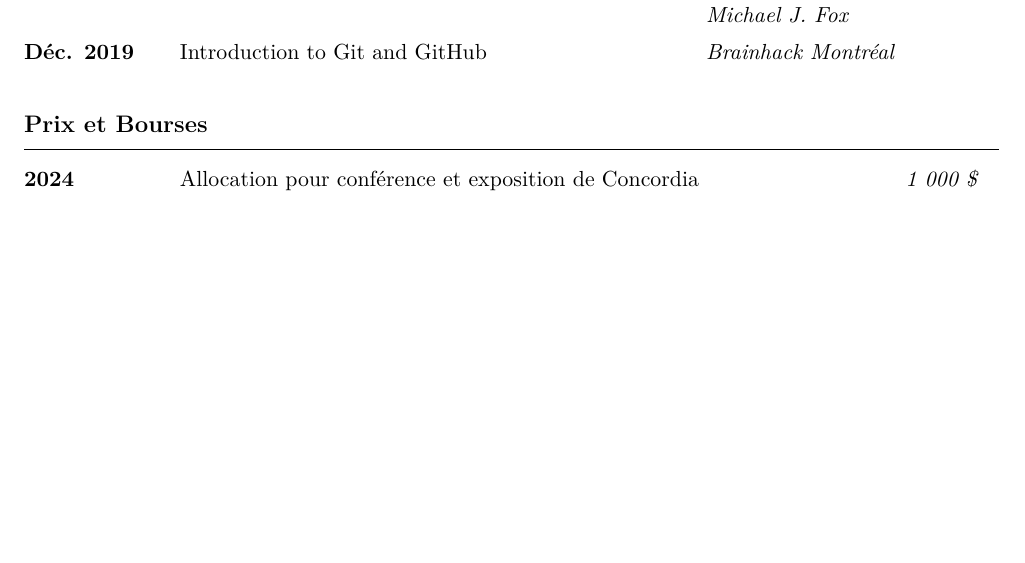
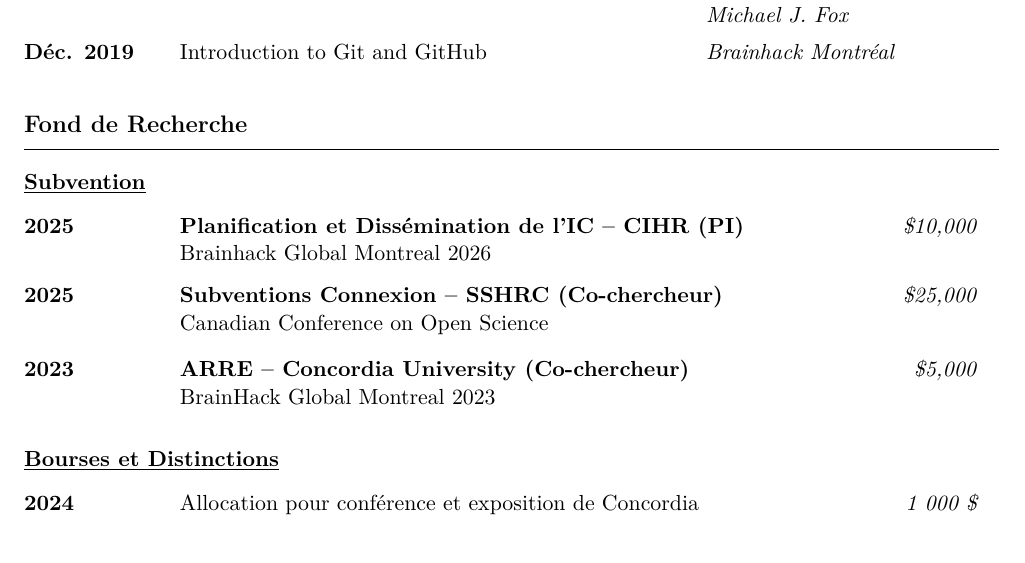
Before and after one commit to mathdugre/cv, a LaTeX CV (cv-fr.tex): part of page 2 of 4 before the commit and part of page 2 of 5 after it, cut so that both start at the same text, the shorter picture padded with empty space. Compiled offline with pdfLaTeX.

Commit message:
Update content

```diff
--- a/cv-fr.tex
+++ b/cv-fr.tex
@@ -37,7 +37,13 @@ Pour une liste complète de mes contributions de code et projets, veuillez visit
 \cvtalk{Juin 2025}{Conducting Novel and Replicative Analyses of PPMI Imaging Data with the LivingPark Tool}{Série de webinaires de la communauté de pratique de données de la Fondation Michael J. Fox}
 \cvtalk{Déc. 2019}{Introduction to Git and GitHub}{Brainhack Montréal}
 
-\section{Prix et Bourses}
+\section{Fond de Recherche}
+\subsection{Subvention}
+\cventry{2025}{Planification et Dissémination de l'IC -- CIHR (PI)}{\$10,000}{Brainhack Global Montreal 2026}
+\cventry{2025}{Subventions Connexion -- SSHRC (Co-chercheur)}{\$25,000}{Canadian Conference on Open Science}
+\cventry{2023}{ARRE -- Concordia University (Co-chercheur)}{\$5,000}{BrainHack Global Montreal 2023}
+
+\subsection{Bourses et Distinctions}
 \cvitem{2024}{Allocation pour conférence et exposition de Concordia}{1 000 \$}
 \cvitem{2023--2026}{Bourse d'études supérieures doctorat (BESRC D) --- CRSNG}{94 666 \$}
 \cvitem{2022--2025}{Bourse de doctorat --- Université Concordia}{56 000 \$}
```
Also changed, not shown: cv-en.tex (+1 -1 lines).
